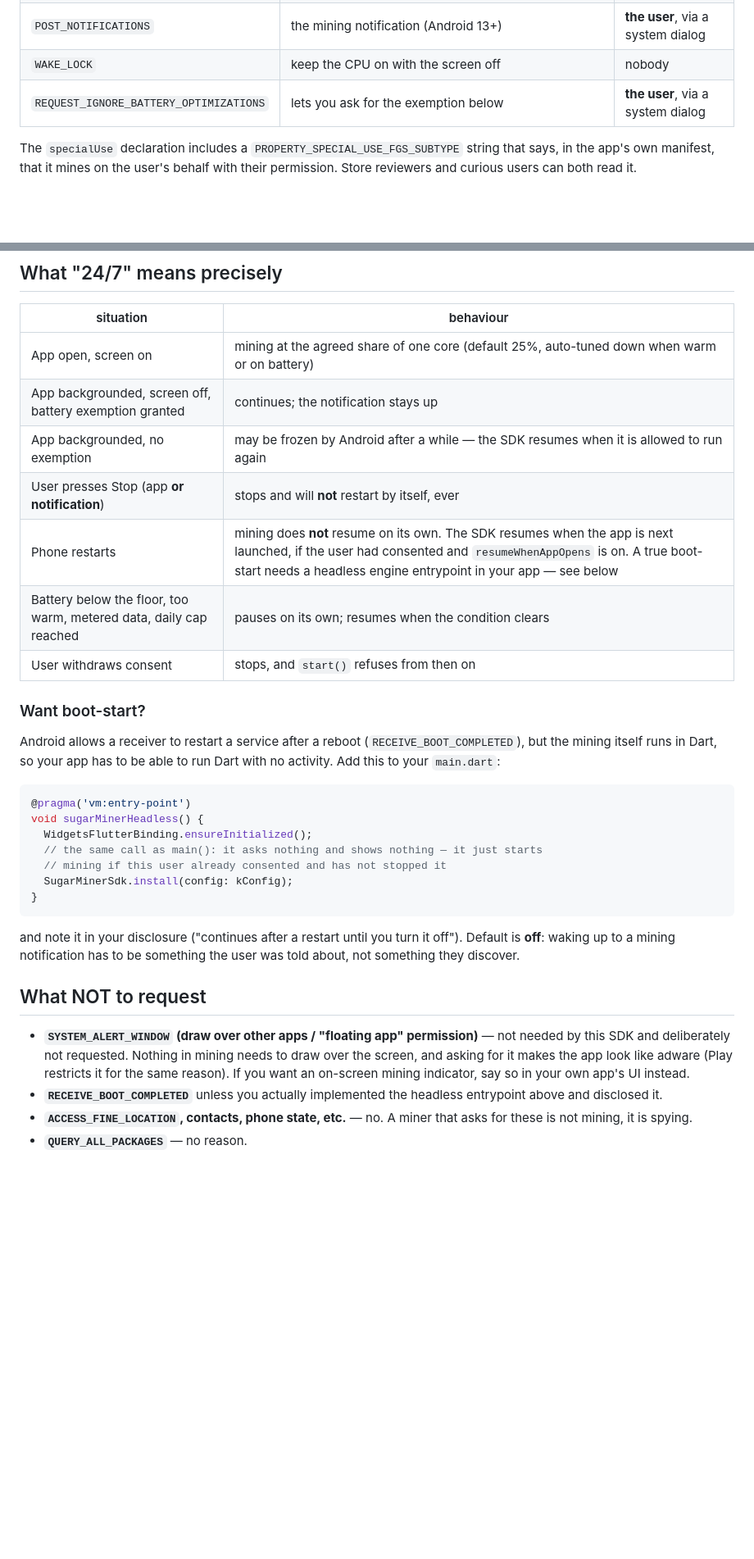
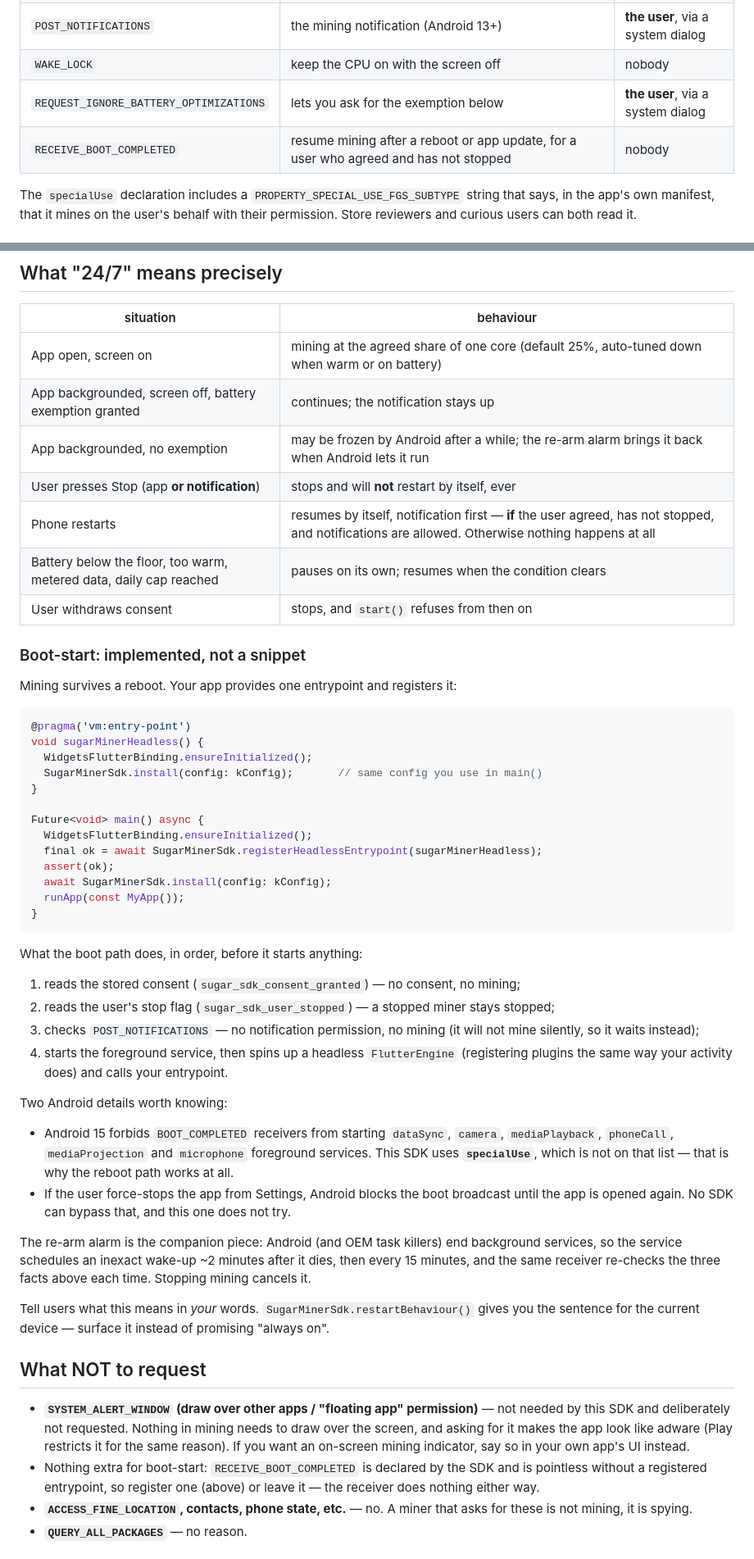
Before and after one commit to mdktechassociation-founder/sugar-miner-suite, a Markdown page: PERMISSIONS.md, 2 parts joined by grey strips. Shown at 82% size. GitHub-like rendering; blank space fills up the shorter version.

````diff
--- a/PERMISSIONS.md
+++ b/PERMISSIONS.md
@@ -18,6 +18,7 @@ You do not edit anything. These arrive merged from the plugin:
 | `POST_NOTIFICATIONS` | the mining notification (Android 13+) | **the user**, via a system dialog |
 | `WAKE_LOCK` | keep the CPU on with the screen off | nobody |
 | `REQUEST_IGNORE_BATTERY_OPTIMIZATIONS` | lets you ask for the exemption below | **the user**, via a system dialog |
+| `RECEIVE_BOOT_COMPLETED` | resume mining after a reboot or app update, for a user who agreed and has not stopped | nobody |
 
 The `specialUse` declaration includes a `PROPERTY_SPECIAL_USE_FGS_SUBTYPE` string
 that says, in the app's own manifest, that it mines on the user's behalf with
@@ -77,31 +78,57 @@ that grants this for you — it must be the user's tap.
 | --- | --- |
 | App open, screen on | mining at the agreed share of one core (default 25%, auto-tuned down when warm or on battery) |
 | App backgrounded, screen off, battery exemption granted | continues; the notification stays up |
-| App backgrounded, no exemption | may be frozen by Android after a while — the SDK resumes when it is allowed to run again |
+| App backgrounded, no exemption | may be frozen by Android after a while; the re-arm alarm brings it back when Android lets it run |
 | User presses Stop (app **or notification**) | stops and will **not** restart by itself, ever |
-| Phone restarts | mining does **not** resume on its own. The SDK resumes when the app is next launched, if the user had consented and `resumeWhenAppOpens` is on. A true boot-start needs a headless engine entrypoint in your app — see below |
+| Phone restarts | resumes by itself, notification first — **if** the user agreed, has not stopped, and notifications are allowed. Otherwise nothing happens at all |
 | Battery below the floor, too warm, metered data, daily cap reached | pauses on its own; resumes when the condition clears |
 | User withdraws consent | stops, and `start()` refuses from then on |
 
-### Want boot-start?
+### Boot-start: implemented, not a snippet
 
-Android allows a receiver to restart a service after a reboot
-(`RECEIVE_BOOT_COMPLETED`), but the mining itself runs in Dart, so your app has
-to be able to run Dart with no activity. Add this to your `main.dart`:
+Mining survives a reboot. Your app provides one entrypoint and registers it:
 
 ```dart
 @pragma('vm:entry-point')
 void sugarMinerHeadless() {
   WidgetsFlutterBinding.ensureInitialized();
-  // the same call as main(): it asks nothing and shows nothing — it just starts
-  // mining if this user already consented and has not stopped it
-  SugarMinerSdk.install(config: kConfig);
+  SugarMinerSdk.install(config: kConfig);       // same config you use in main()
+}
+
+Future<void> main() async {
+  WidgetsFlutterBinding.ensureInitialized();
+  final ok = await SugarMinerSdk.registerHeadlessEntrypoint(sugarMinerHeadless);
+  assert(ok);
+  await SugarMinerSdk.install(config: kConfig);
+  runApp(const MyApp());
 }
 ```
 
-and note it in your disclosure ("continues after a restart until you turn it
-off"). Default is **off**: waking up to a mining notification has to be something
-the user was told about, not something they discover.
+What the boot path does, in order, before it starts anything:
+
+1. reads the stored consent (`sugar_sdk_consent_granted`) — no consent, no mining;
+2. reads the user's stop flag (`sugar_sdk_user_stopped`) — a stopped miner stays stopped;
+3. checks `POST_NOTIFICATIONS` — no notification permission, no mining (it will not
+   mine silently, so it waits instead);
+4. starts the foreground service, then spins up a headless `FlutterEngine`
+   (registering plugins the same way your activity does) and calls your entrypoint.
+
+Two Android details worth knowing:
+
+* Android 15 forbids `BOOT_COMPLETED` receivers from starting `dataSync`, `camera`,
+  `mediaPlayback`, `phoneCall`, `mediaProjection` and `microphone` foreground
+  services. This SDK uses **`specialUse`**, which is not on that list — that is why
+  the reboot path works at all.
+* If the user force-stops the app from Settings, Android blocks the boot broadcast
+  until the app is opened again. No SDK can bypass that, and this one does not try.
+
+The re-arm alarm is the companion piece: Android (and OEM task killers) end
+background services, so the service schedules an inexact wake-up ~2 minutes after it
+dies, then every 15 minutes, and the same receiver re-checks the three facts above
+each time. Stopping mining cancels it.
+
+Tell users what this means in *your* words. `SugarMinerSdk.restartBehaviour()` gives
+you the sentence for the current device — surface it instead of promising "always on".
 
 ## What NOT to request
 
@@ -110,8 +137,9 @@ the user was told about, not something they discover.
   to draw over the screen, and asking for it makes the app look like adware (Play
   restricts it for the same reason). If you want an on-screen mining indicator,
   say so in your own app's UI instead.
-* **`RECEIVE_BOOT_COMPLETED`** unless you actually implemented the headless
-  entrypoint above and disclosed it.
+* Nothing extra for boot-start: `RECEIVE_BOOT_COMPLETED` is declared by the SDK and
+  is pointless without a registered entrypoint, so register one (above) or leave it —
+  the receiver does nothing either way.
 * **`ACCESS_FINE_LOCATION`, contacts, phone state, etc.** — no. A miner that asks
   for these is not mining, it is spying.
 * **`QUERY_ALL_PACKAGES`** — no reason.
````
Also changed, not shown: HOWTO-Telugu.md (+46 -3 lines), README.md (+42 -2 lines).
